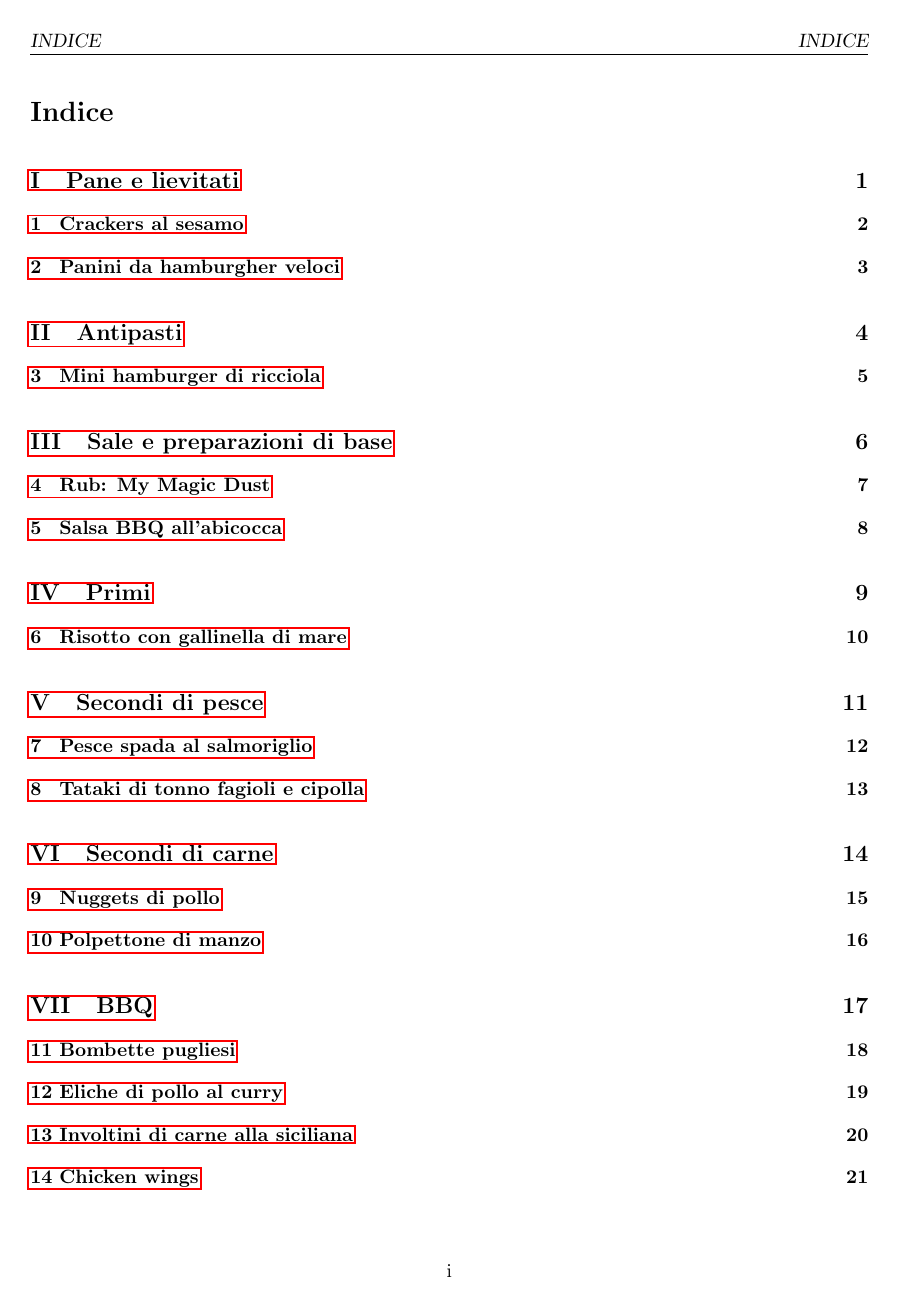
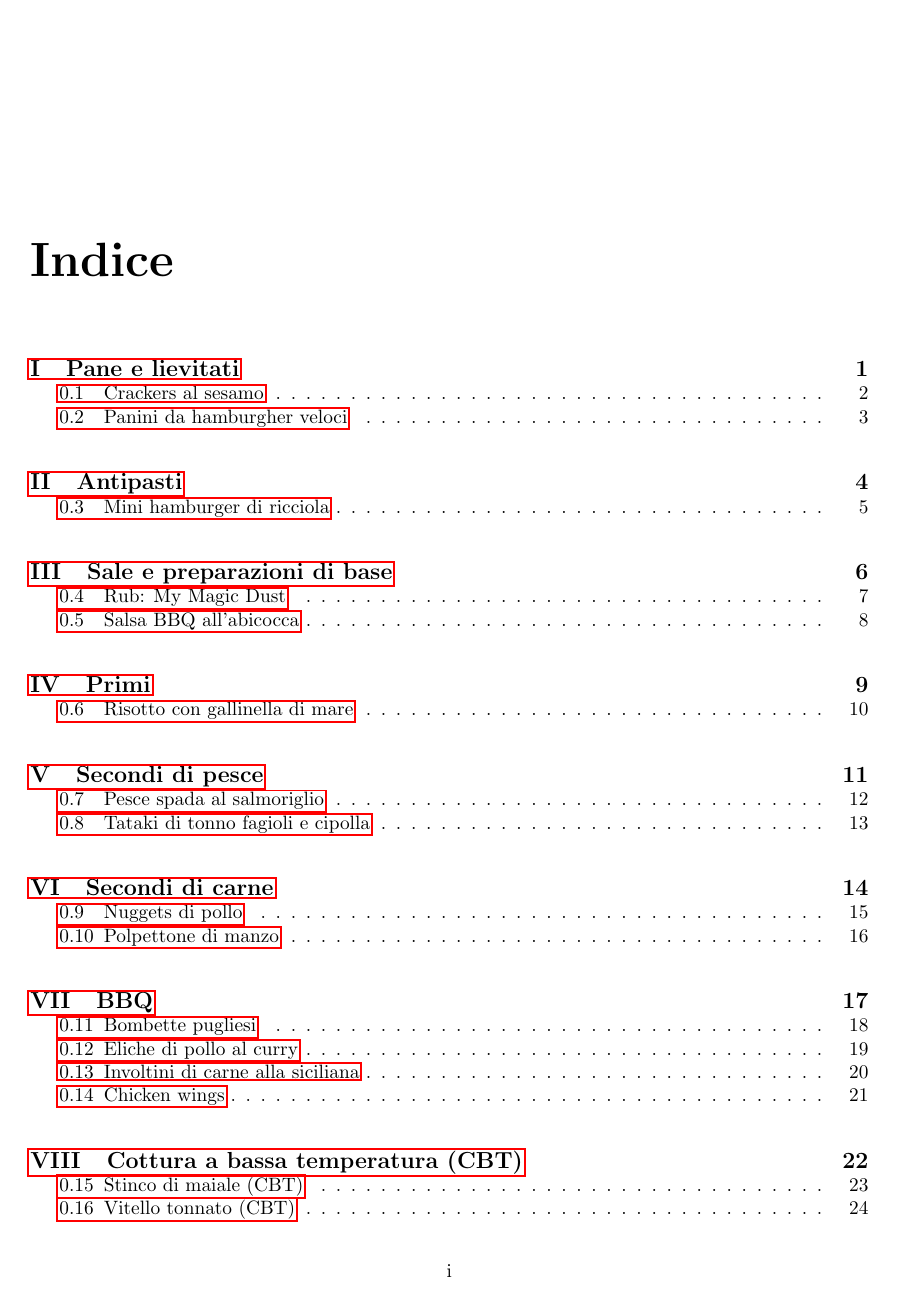
Before and after one commit to massimobarbieri/Appunti-di-cucina, a LaTeX document (main.tex): page 1 of 30. Compiled offline with pdfLaTeX.

Commit message:
Cambiata classe da article a report

```diff
--- a/main.tex
+++ b/main.tex
@@ -1,4 +1,4 @@
-\documentclass{article}
+\documentclass{report}
 \usepackage{fancyhdr}
 \usepackage{multicol}
 \usepackage[italian]{babel}
```
Also changed, not shown: MyHack-Recipe-Book.pdf, 5 other files.
